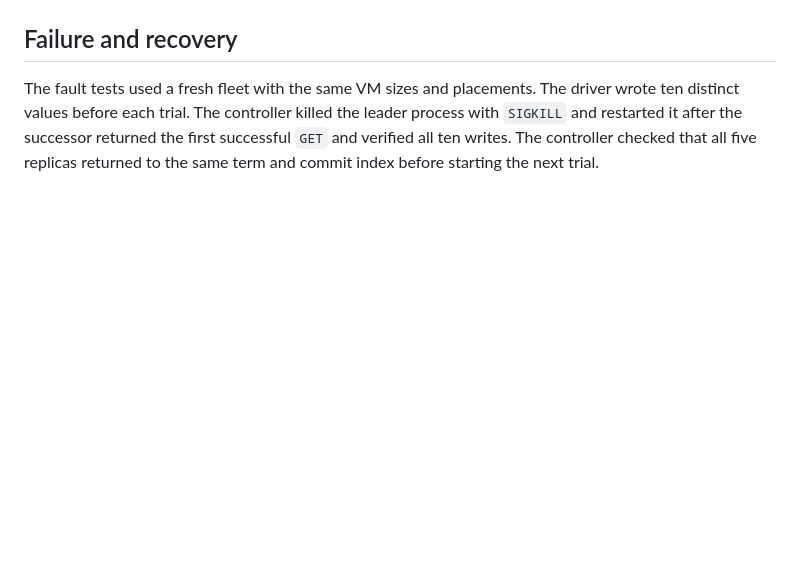
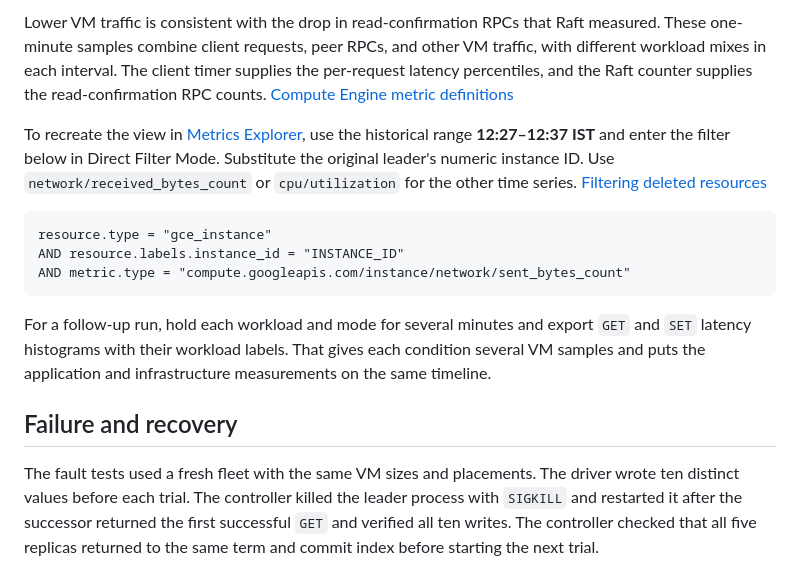
Before and after one commit to Samyzx/raft-consensus, a Markdown page: docs/gcp-benchmark.md, the part around one of its changes. GitHub-like rendering; blank space fills up the shorter version.

````diff
--- a/docs/gcp-benchmark.md
+++ b/docs/gcp-benchmark.md
@@ -32,3 +51,14 @@ All **48,000 operations** in the matched trials succeeded. In the mixed workload
+Lower VM traffic is consistent with the drop in read-confirmation RPCs that Raft measured. These one-minute samples combine client requests, peer RPCs, and other VM traffic, with different workload mixes in each interval. The client timer supplies the per-request latency percentiles, and the Raft counter supplies the read-confirmation RPC counts. [Compute Engine metric definitions](https://docs.cloud.google.com/monitoring/api/metrics_gcp_c)
+
+To recreate the view in [Metrics Explorer](https://console.cloud.google.com/monitoring/metrics-explorer), use the historical range **12:27–12:37 IST** and enter the filter below in Direct Filter Mode. Substitute the original leader's numeric instance ID. Use `network/received_bytes_count` or `cpu/utilization` for the other time series. [Filtering deleted resources](https://docs.cloud.google.com/monitoring/charts/metrics-selector)
+
+```text
+resource.type = "gce_instance"
+AND resource.labels.instance_id = "INSTANCE_ID"
+AND metric.type = "compute.googleapis.com/instance/network/sent_bytes_count"
+```
+
+For a follow-up run, hold each workload and mode for several minutes and export `GET` and `SET` latency histograms with their workload labels. That gives each condition several VM samples and puts the application and infrastructure measurements on the same timeline.
 
 ## Failure and recovery
 
````
Also changed, not shown: other parts of docs/gcp-benchmark.md (+20 -1 lines), README.md (+1 -1 lines), docs/gcp-vm-telemetry.png (added), 1 other file.
